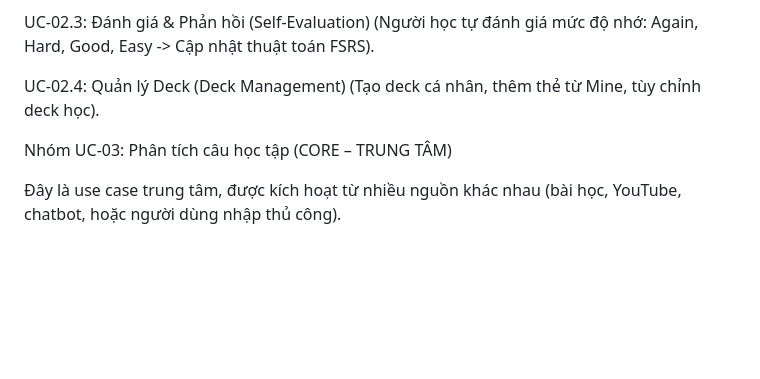
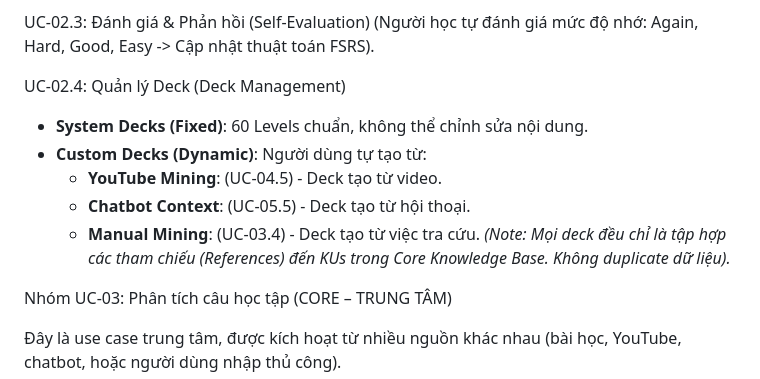
Before and after one commit to anhtranguyen-github/Hanachan, a Markdown page: docs/design_logic/USE_CASE_DETAIL.md, the part around the change. Drawn GitHub-style; blank space fills up the shorter version.

Commit message:
docs: clarify distinction between System Decks and Custom/Dynamic Decks in UC-02

```diff
--- a/docs/design_logic/USE_CASE_DETAIL.md
+++ b/docs/design_logic/USE_CASE_DETAIL.md
@@ -74,7 +74,12 @@ UC-02.3: Đánh giá & Phản hồi (Self-Evaluation)
 (Người học tự đánh giá mức độ nhớ: Again, Hard, Good, Easy -> Cập nhật thuật toán FSRS).
 
 UC-02.4: Quản lý Deck (Deck Management)
-(Tạo deck cá nhân, thêm thẻ từ Mine, tùy chỉnh deck học).
+- **System Decks (Fixed)**: 60 Levels chuẩn, không thể chỉnh sửa nội dung.
+- **Custom Decks (Dynamic)**: Người dùng tự tạo từ:
+  - **YouTube Mining**: (UC-04.5) - Deck tạo từ video.
+  - **Chatbot Context**: (UC-05.5) - Deck tạo từ hội thoại.
+  - **Manual Mining**: (UC-03.4) - Deck tạo từ việc tra cứu.
+*(Note: Mọi deck đều chỉ là tập hợp các tham chiếu (References) đến KUs trong Core Knowledge Base. Không duplicate dữ liệu).*
 
 Nhóm UC-03: Phân tích câu học tập (CORE – TRUNG TÂM)
 
```
